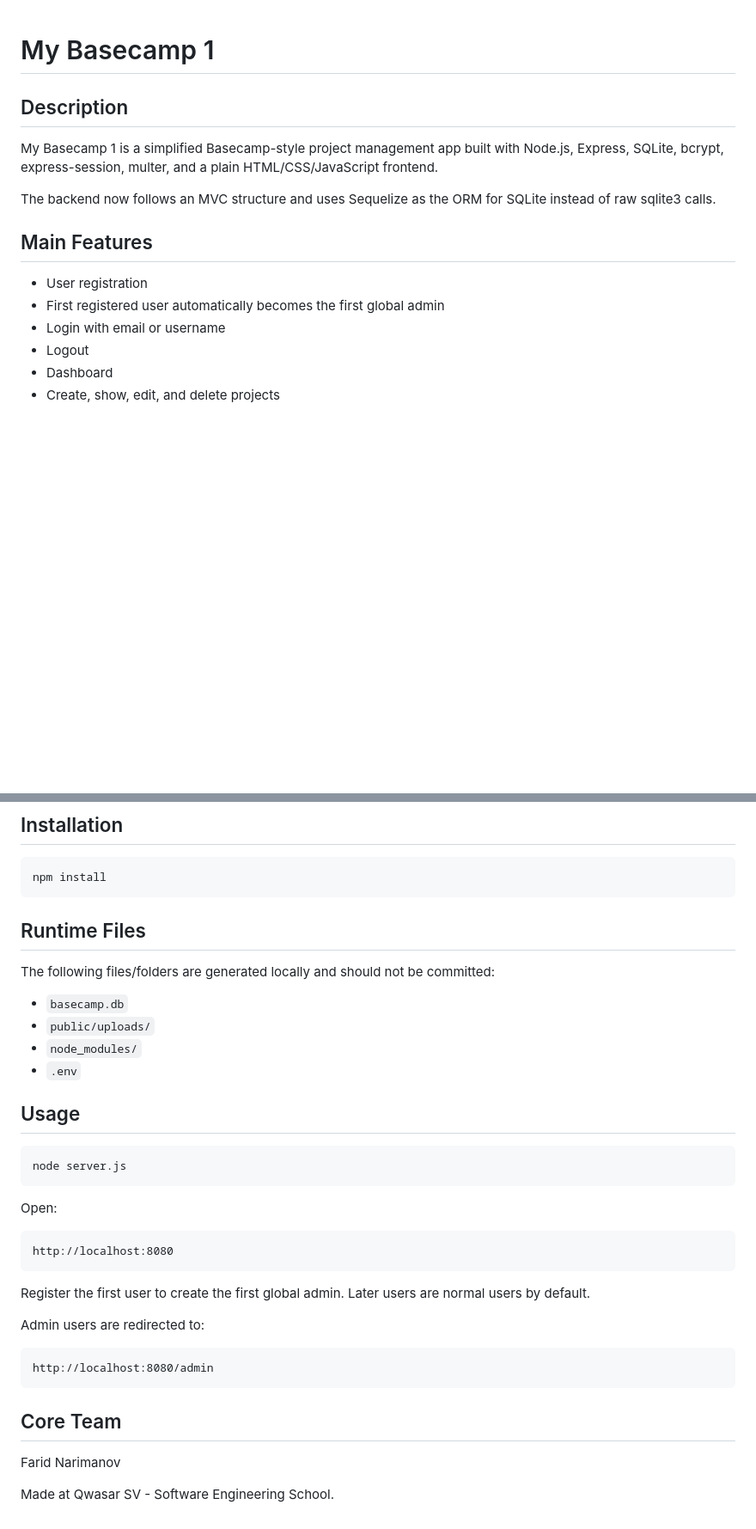
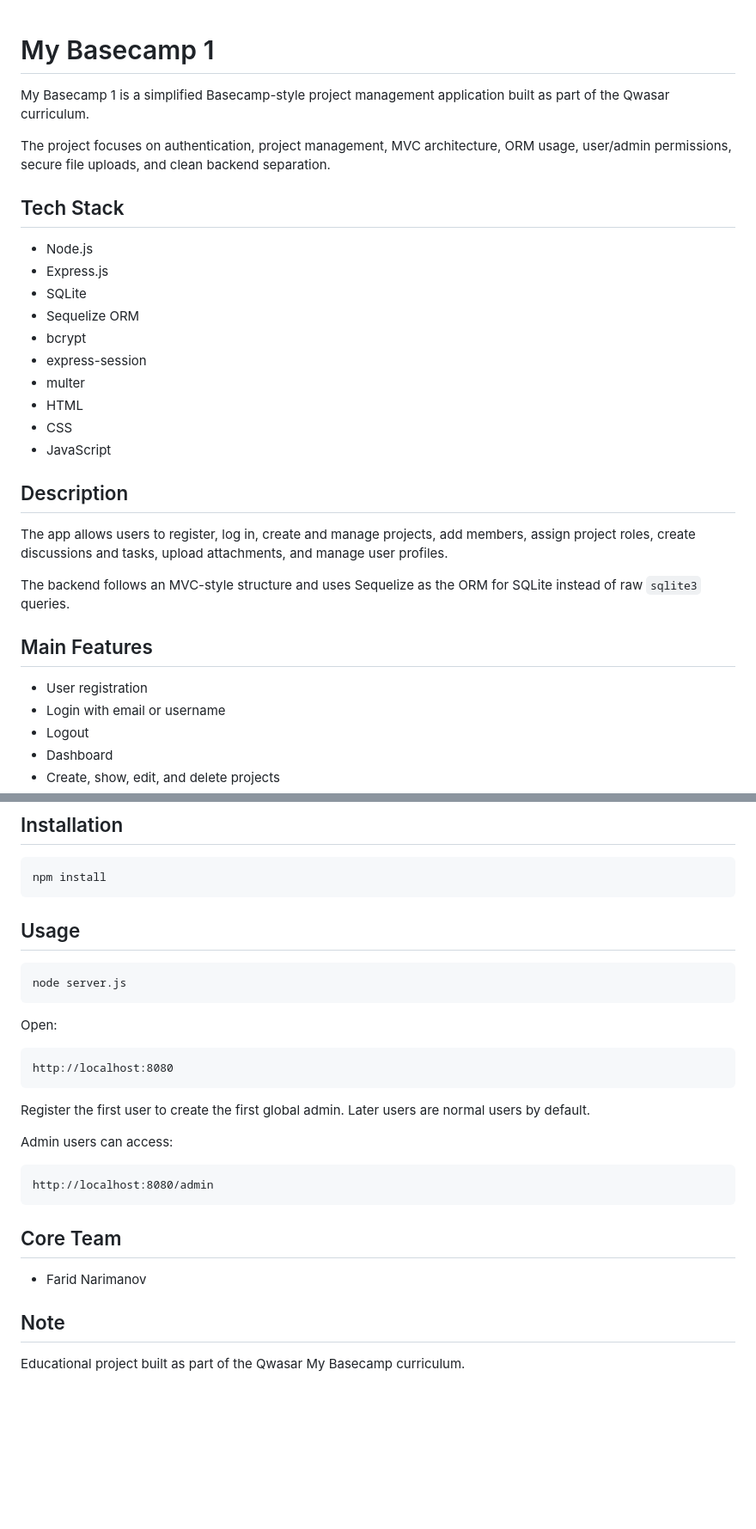
Before and after one commit to FaridNarimanov/my-basecamp-1, a Markdown page: README.md, 2 parts joined by grey strips. Shown at 86% size. GitHub-like rendering; blank space fills up the shorter version.

````diff
--- a/README.md
+++ b/README.md
@@ -1,15 +1,31 @@
 # My Basecamp 1
+
+My Basecamp 1 is a simplified Basecamp-style project management application built as part of the Qwasar curriculum.
+
+The project focuses on authentication, project management, MVC architecture, ORM usage, user/admin permissions, secure file uploads, and clean backend separation.
+
+## Tech Stack
+
+- Node.js
+- Express.js
+- SQLite
+- Sequelize ORM
+- bcrypt
+- express-session
+- multer
+- HTML
+- CSS
+- JavaScript
 
 ## Description
 
-My Basecamp 1 is a simplified Basecamp-style project management app built with Node.js, Express, SQLite, bcrypt, express-session, multer, and a plain HTML/CSS/JavaScript frontend.
+The app allows users to register, log in, create and manage projects, add members, assign project roles, create discussions and tasks, upload attachments, and manage user profiles.
 
-The backend now follows an MVC structure and uses Sequelize as the ORM for SQLite instead of raw sqlite3 calls.
+The backend follows an MVC-style structure and uses Sequelize as the ORM for SQLite instead of raw `sqlite3` queries.
 
 ## Main Features
 
 - User registration
-- First registered user automatically becomes the first global admin
 - Login with email or username
 - Logout
 - Dashboard
@@ -151,15 +177,6 @@ Admin notes:
 ```bash
 npm install
 ```
-
-## Runtime Files
-
-The following files/folders are generated locally and should not be committed:
-
-- `basecamp.db`
-- `public/uploads/`
-- `node_modules/`
-- `.env`
 
 ## Usage
 
@@ -175,7 +192,7 @@ http://localhost:8080
 
 Register the first user to create the first global admin. Later users are normal users by default.
 
-Admin users are redirected to:
+Admin users can access:
 
 ```text
 http://localhost:8080/admin
@@ -183,6 +200,8 @@ http://localhost:8080/admin
 
 ## Core Team
 
-Farid Narimanov
+* Farid Narimanov
 
-Made at Qwasar SV - Software Engineering School.
+## Note
+
+Educational project built as part of the Qwasar My Basecamp curriculum.
````
Also changed, not shown: other parts of README.md (+56 -46 lines).
